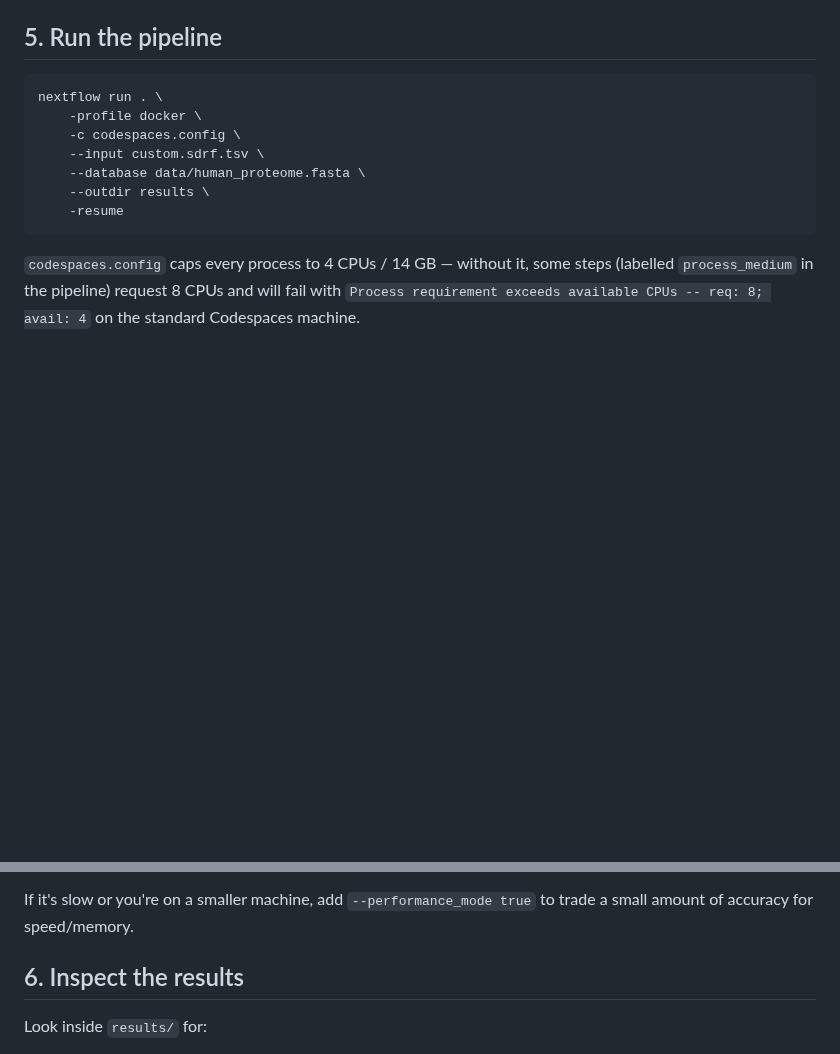
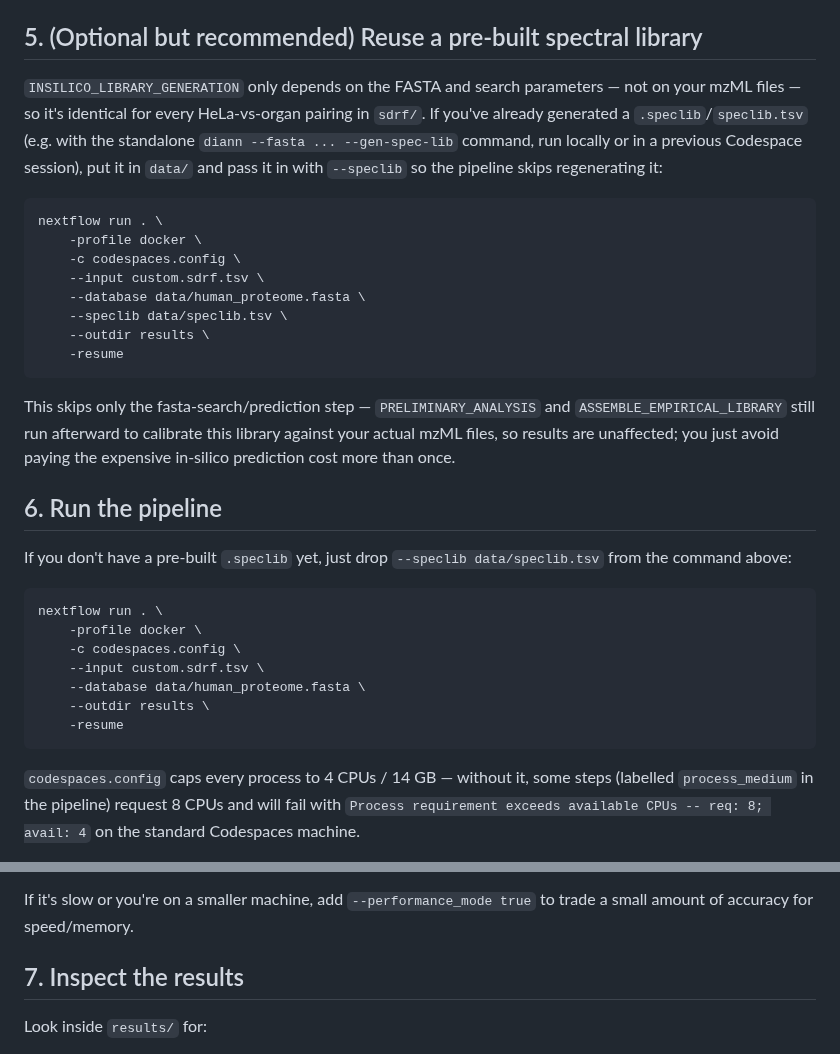
Before and after one commit to thanadol-git/CB2110, a Markdown page: lab2_qms/README.md, 2 parts joined by grey strips. Drawn GitHub-style; blank space fills up the shorter version.

Commit message:
add speclib to run

````diff
--- a/lab2_qms/README.md
+++ b/lab2_qms/README.md
@@ -106,7 +106,34 @@ file, e.g. `data/190115_9131_004HL_007LQ_M04_S_1.mzML` (relative to where you ru
 `NT=Data-Independent Acquisition;AC=NCIT:C161786` — that's what tells the pipeline this is
 a DIA run.
 
-## 5. Run the pipeline
+## 5. (Optional but recommended) Reuse a pre-built spectral library
+
+`INSILICO_LIBRARY_GENERATION` only depends on the FASTA and search parameters — not on your
+mzML files — so it's identical for every HeLa-vs-organ pairing in `sdrf/`. If you've already
+generated a `.speclib`/`speclib.tsv` (e.g. with the standalone `diann --fasta ... --gen-spec-lib`
+command, run locally or in a previous Codespace session), put it in `data/` and pass it in
+with `--speclib` so the pipeline skips regenerating it:
+
+```bash
+nextflow run . \
+    -profile docker \
+    -c codespaces.config \
+    --input custom.sdrf.tsv \
+    --database data/human_proteome.fasta \
+    --speclib data/speclib.tsv \
+    --outdir results \
+    -resume
+```
+
+This skips only the fasta-search/prediction step — `PRELIMINARY_ANALYSIS` and
+`ASSEMBLE_EMPIRICAL_LIBRARY` still run afterward to calibrate this library against your
+actual mzML files, so results are unaffected; you just avoid paying the expensive
+in-silico prediction cost more than once.
+
+## 6. Run the pipeline
+
+If you don't have a pre-built `.speclib` yet, just drop `--speclib data/speclib.tsv` from
+the command above:
 
 ```bash
 nextflow run . \
@@ -130,7 +157,7 @@ Nextflow will pick up from the last completed step instead of starting over.
 If it's slow or you're on a smaller machine, add `--performance_mode true` to trade a small
 amount of accuracy for speed/memory.
 
-## 6. Inspect the results
+## 7. Inspect the results
 
 Look inside `results/` for:
 - The DIA-NN search report(s)
````
